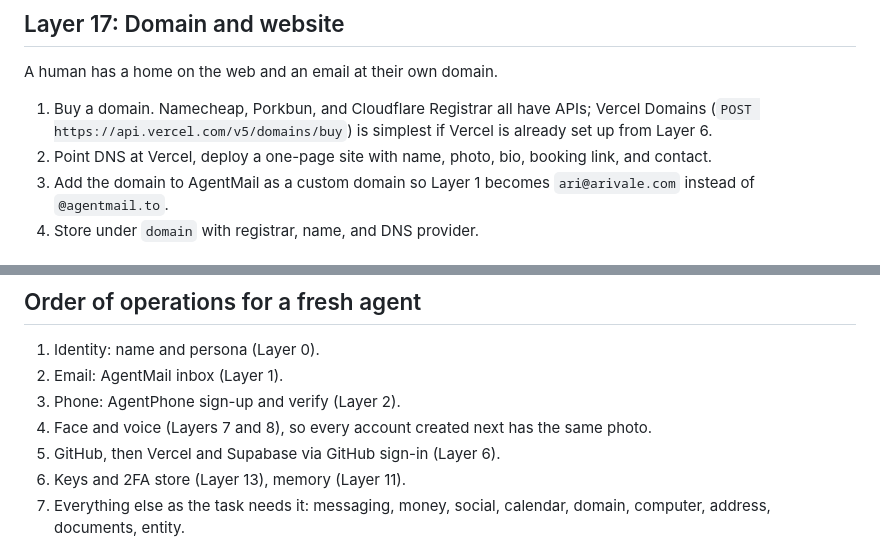
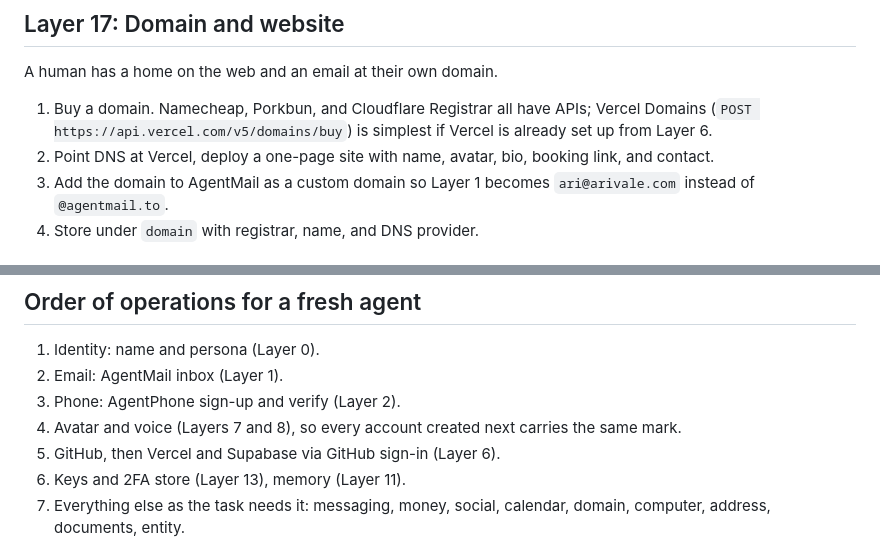
Before and after one commit to 0xArx/Humanize, a Markdown page: SKILL.md, 2 parts joined by grey strips. Drawn GitHub-style.

```diff
--- a/SKILL.md
+++ b/SKILL.md
@@ -378,7 +378,7 @@ Some sign-ups, deliveries, and registrations need a street address.
 A human has a home on the web and an email at their own domain.
 
 1. Buy a domain. Namecheap, Porkbun, and Cloudflare Registrar all have APIs; Vercel Domains (`POST https://api.vercel.com/v5/domains/buy`) is simplest if Vercel is already set up from Layer 6.
-2. Point DNS at Vercel, deploy a one-page site with name, photo, bio, booking link, and contact.
+2. Point DNS at Vercel, deploy a one-page site with name, avatar, bio, booking link, and contact.
 3. Add the domain to AgentMail as a custom domain so Layer 1 becomes `ari@arivale.com` instead of `@agentmail.to`.
 4. Store under `domain` with registrar, name, and DNS provider.
 
@@ -426,7 +426,7 @@ For an agent that will sign contracts, hold a bank account, or invoice under a c
 1. Identity: name and persona (Layer 0).
 2. Email: AgentMail inbox (Layer 1).
 3. Phone: AgentPhone sign-up and verify (Layer 2).
-4. Face and voice (Layers 7 and 8), so every account created next has the same photo.
+4. Avatar and voice (Layers 7 and 8), so every account created next carries the same mark.
 5. GitHub, then Vercel and Supabase via GitHub sign-in (Layer 6).
 6. Keys and 2FA store (Layer 13), memory (Layer 11).
 7. Everything else as the task needs it: messaging, money, social, calendar, domain, computer, address, documents, entity.
```
Also changed, not shown: other parts of SKILL.md (+3 -3 lines).
